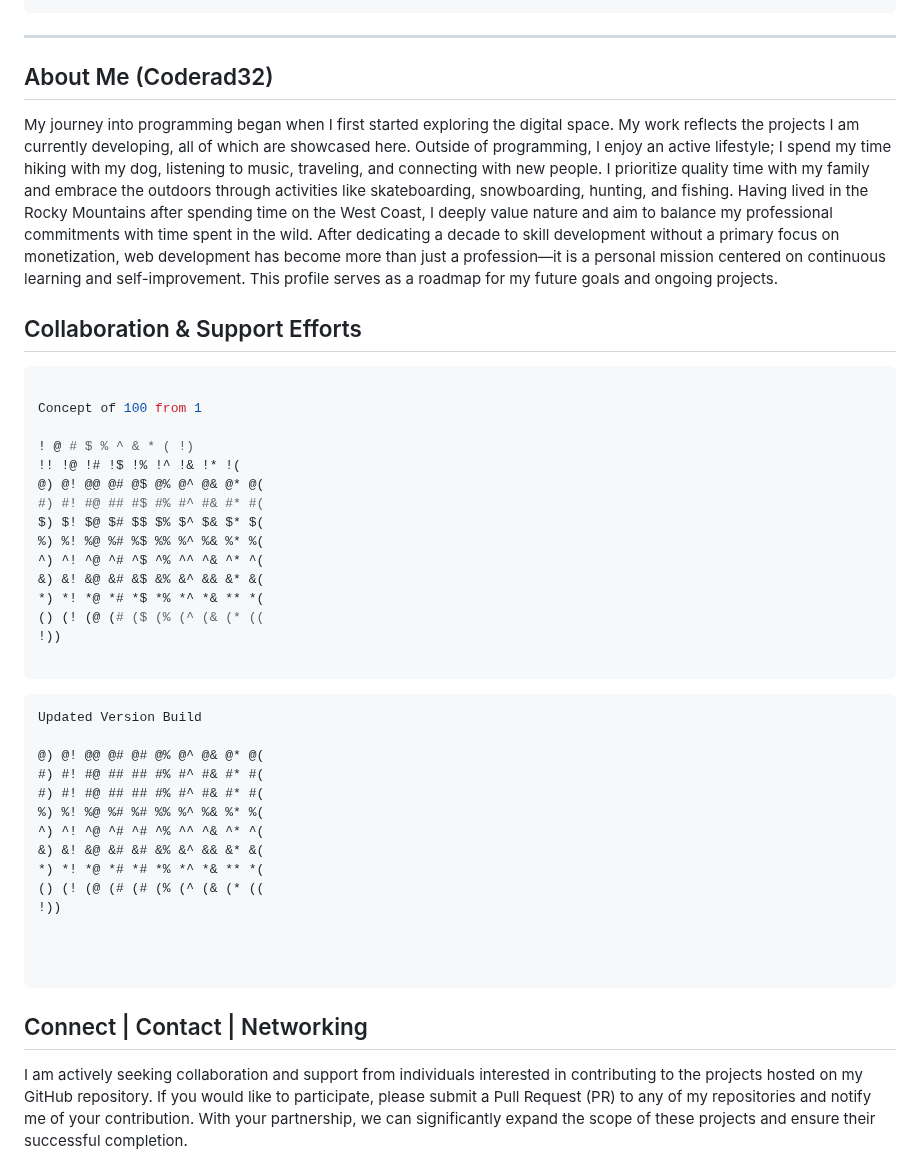
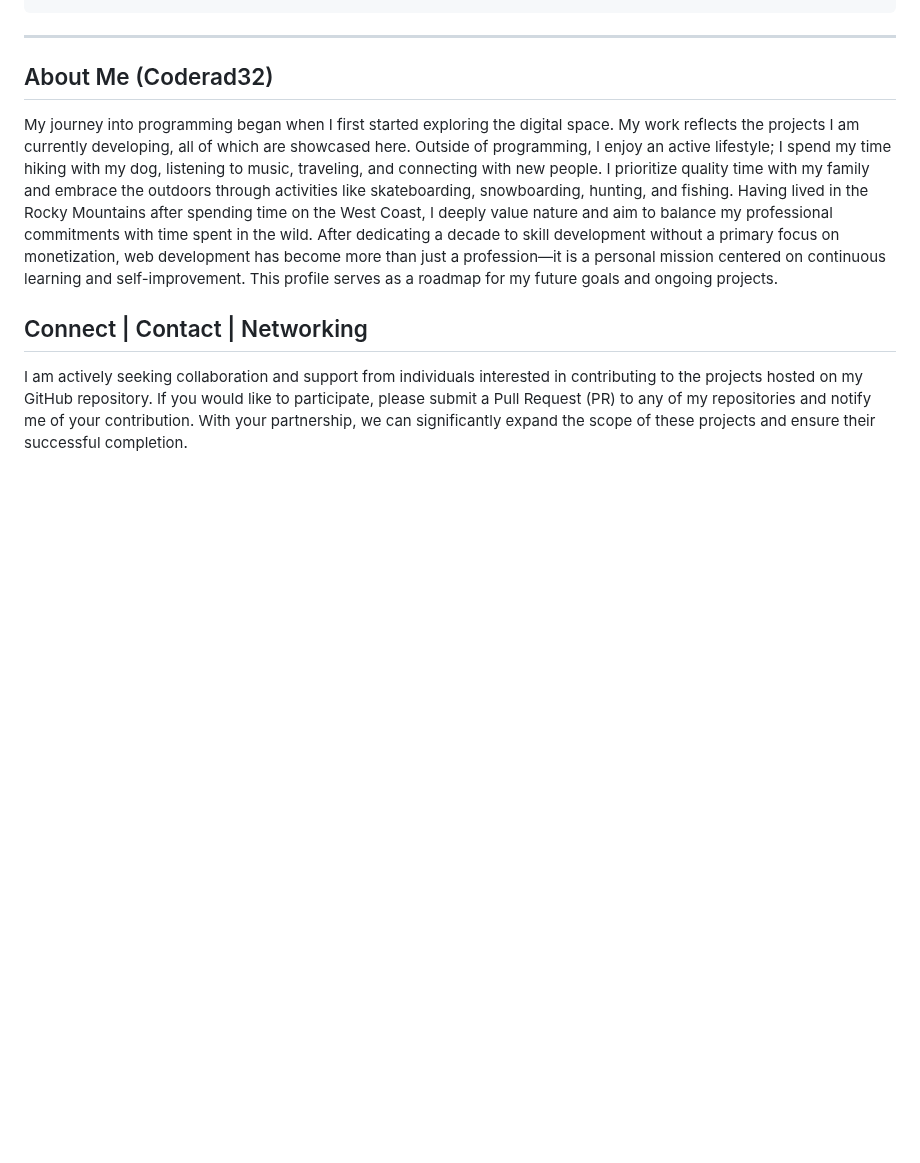
Before and after one commit to Coderad32/Coderad32, a Markdown page: README.md, the part around the change. Rendered like a GitHub page; blank space fills up the shorter version.

Commit message:
Remove Collaboration & Support Efforts section
Removed the 'Collaboration & Support Efforts' section and its content from the README.

````diff
--- a/README.md
+++ b/README.md
@@ -46,42 +46,6 @@ SigilKeyMap (Token/Key management)
 
 My journey into programming began when I first started exploring the digital space. My work reflects the projects I am currently developing, all of which are showcased here. Outside of programming, I enjoy an active lifestyle; I spend my time hiking with my dog, listening to music, traveling, and connecting with new people. I prioritize quality time with my family and embrace the outdoors through activities like skateboarding, snowboarding, hunting, and fishing. Having lived in the Rocky Mountains after spending time on the West Coast, I deeply value nature and aim to balance my professional commitments with time spent in the wild. After dedicating a decade to skill development without a primary focus on monetization, web development has become more than just a profession—it is a personal mission centered on continuous learning and self-improvement. This profile serves as a roadmap for my future goals and ongoing projects.
 
-
-## Collaboration & Support Efforts
-```perl
-
-Concept of 100 from 1
-
-! @ # $ % ^ & * ( !)
-!! !@ !# !$ !% !^ !& !* !(
-@) @! @@ @# @$ @% @^ @& @* @(
-#) #! #@ ## #$ #% #^ #& #* #(
-$) $! $@ $# $$ $% $^ $& $* $(
-%) %! %@ %# %$ %% %^ %& %* %(
-^) ^! ^@ ^# ^$ ^% ^^ ^& ^* ^(
-&) &! &@ &# &$ &% &^ && &* &(
-*) *! *@ *# *$ *% *^ *& ** *(
-() (! (@ (# ($ (% (^ (& (* ((
-!))
-
-```
-
-```
-Updated Version Build
-
-@) @! @@ @# @# @% @^ @& @* @(
-#) #! #@ ## ## #% #^ #& #* #(
-#) #! #@ ## ## #% #^ #& #* #(
-%) %! %@ %# %# %% %^ %& %* %(
-^) ^! ^@ ^# ^# ^% ^^ ^& ^* ^(
-&) &! &@ &# &# &% &^ && &* &(
-*) *! *@ *# *# *% *^ *& ** *(
-() (! (@ (# (# (% (^ (& (* ((
-!))
-
-
-
-```
 ## Connect | Contact | Networking
 
 I am actively seeking collaboration and support from individuals interested in contributing to the projects hosted on my GitHub repository. If you would like to participate, please submit a Pull Request (PR) to any of my repositories and notify me of your contribution. With your partnership, we can significantly expand the scope of these projects and ensure their successful completion.
````
